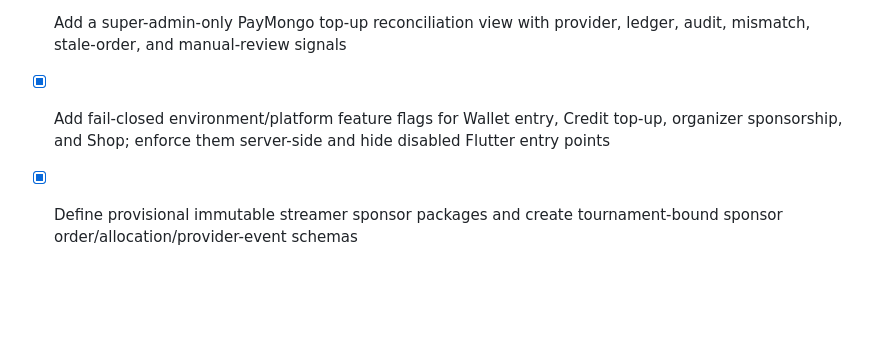
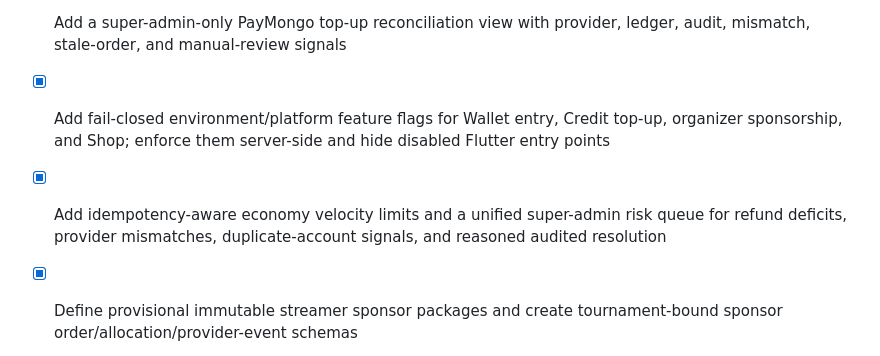
Before and after one commit to JSON-FX/labaan, a Markdown page: docs/IMPLEMENTATION_CHECKLIST.md, the part around the change. Drawn GitHub-style; blank space fills up the shorter version.

Commit message:
docs(wallet): track abuse controls

```diff
--- a/docs/IMPLEMENTATION_CHECKLIST.md
+++ b/docs/IMPLEMENTATION_CHECKLIST.md
@@ -151,6 +151,9 @@ development environment, not merely drawn as screens.
 - [x] Add fail-closed environment/platform feature flags for Wallet entry,
       Credit top-up, organizer sponsorship, and Shop; enforce them server-side
       and hide disabled Flutter entry points
+- [x] Add idempotency-aware economy velocity limits and a unified super-admin
+      risk queue for refund deficits, provider mismatches, duplicate-account
+      signals, and reasoned audited resolution
 - [x] Define provisional immutable streamer sponsor packages and create
       tournament-bound sponsor order/allocation/provider-event schemas
 - [x] Add retry-safe organizer PayMongo sponsor checkout commands and Edge
```
Also changed, not shown: docs/WALLET_REWARDS_IMPLEMENTATION_PLAN.md (+1 -1 lines).
